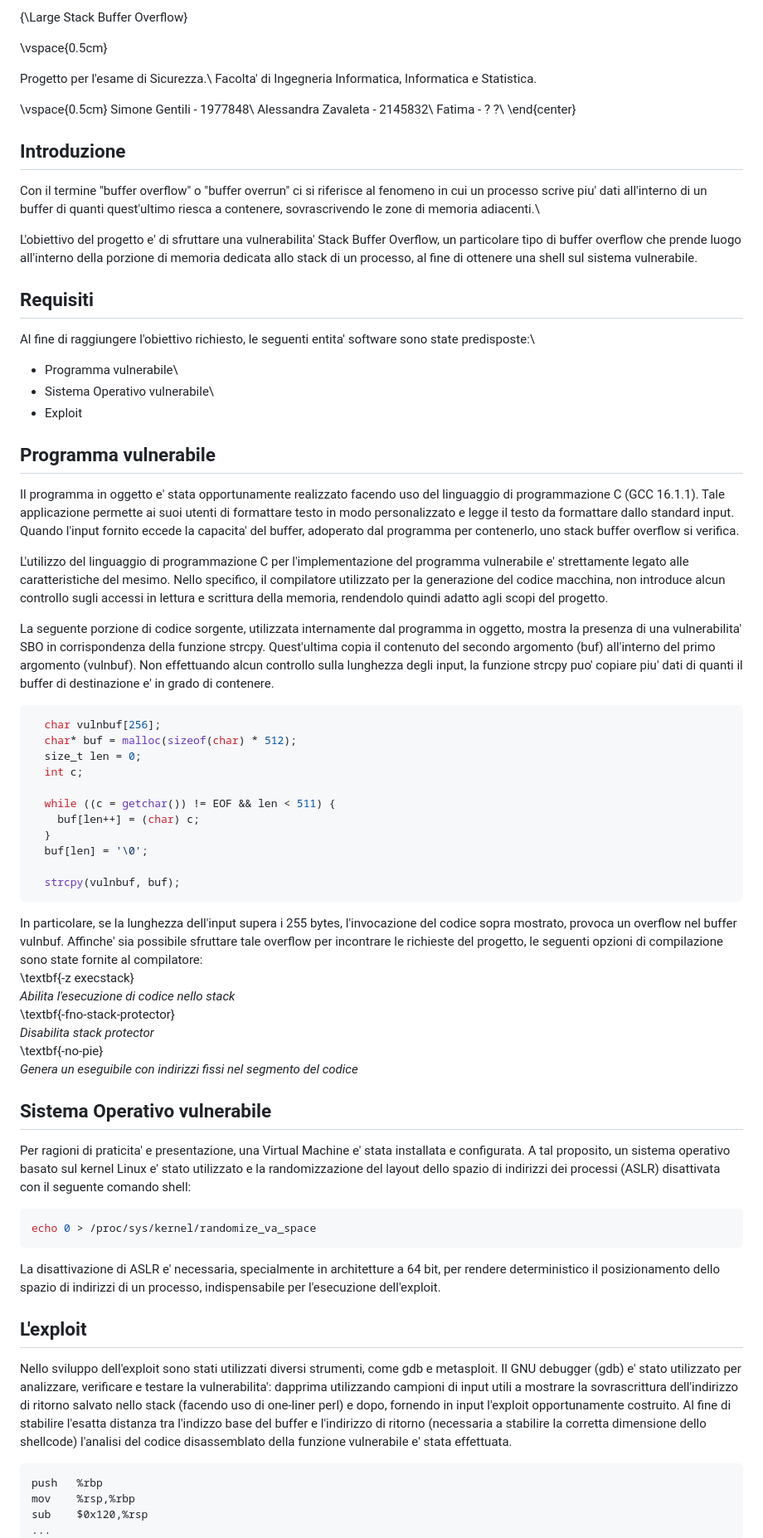
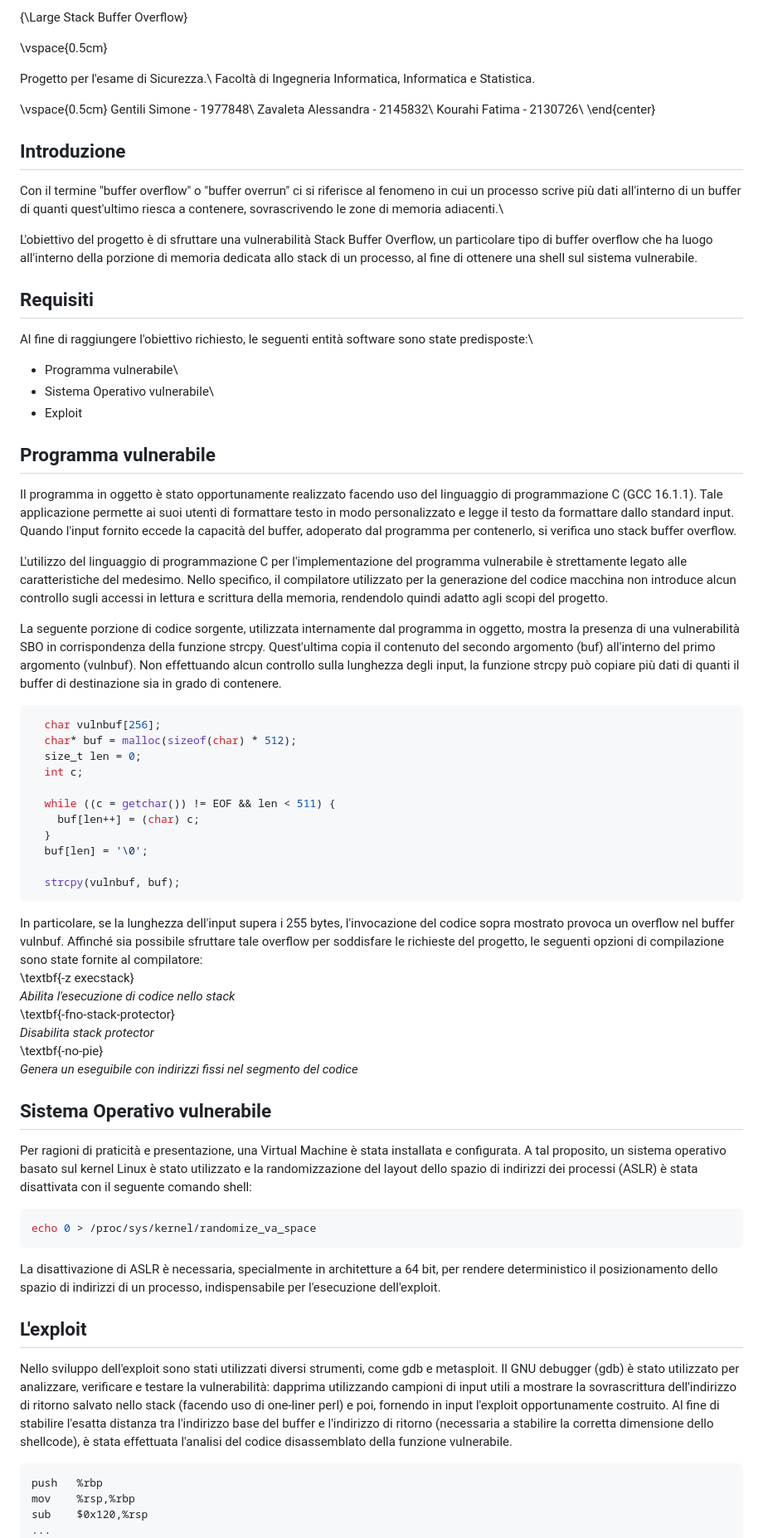
Before and after one commit to gensimone/bo-project, a Markdown page: RELAZIONE.md, the part around one of its changes. Shown at 83% size. GitHub-like rendering.

````diff
--- a/RELAZIONE.md
+++ b/RELAZIONE.md
@@ -6,51 +6,51 @@
 \vspace{0.5cm}
 
 Progetto per l'esame di Sicurezza.\\
-Facolta' di Ingegneria Informatica, Informatica e Statistica.
+Facoltà di Ingegneria Informatica, Informatica e Statistica.
 
 \vspace{0.5cm}
-Simone Gentili - 1977848\\
-Alessandra Zavaleta - 2145832\\
-Fatima - ? ?\\
+Gentili Simone - 1977848\\
+Zavaleta Alessandra - 2145832\\
+Kourahi Fatima - 2130726\\
 \end{center}
 
 ## Introduzione
 Con il termine "buffer overflow" o "buffer overrun" ci si riferisce al
-fenomeno in cui un processo scrive piu' dati all'interno di un buffer
+fenomeno in cui un processo scrive più dati all'interno di un buffer
 di quanti quest'ultimo riesca a contenere, sovrascrivendo le zone di
 memoria adiacenti.\
 
-L'obiettivo del progetto e' di sfruttare una vulnerabilita' Stack
-Buffer Overflow, un particolare tipo di buffer overflow che prende luogo
+L'obiettivo del progetto è di sfruttare una vulnerabilità Stack
+Buffer Overflow, un particolare tipo di buffer overflow che ha luogo
 all'interno della porzione di memoria dedicata allo stack di un processo,
 al fine di ottenere una shell sul sistema vulnerabile.
 
 ## Requisiti
-Al fine di raggiungere l'obiettivo richiesto, le seguenti entita' software sono state
+Al fine di raggiungere l'obiettivo richiesto, le seguenti entità software sono state
 predisposte:\
 - Programma vulnerabile\
 - Sistema Operativo vulnerabile\
 - Exploit
 
 ## Programma vulnerabile
-Il programma in oggetto e' stata opportunamente realizzato facendo uso del
+Il programma in oggetto è stato opportunamente realizzato facendo uso del
 linguaggio di programmazione C (GCC 16.1.1). Tale applicazione permette ai suoi
 utenti di formattare testo in modo personalizzato e legge il testo da formattare
-dallo standard input. Quando l'input fornito eccede la capacita' del buffer,
-adoperato dal programma per contenerlo, uno stack buffer overflow si verifica.
+dallo standard input. Quando l'input fornito eccede la capacità del buffer,
+adoperato dal programma per contenerlo, si verifica uno stack buffer overflow.
 
 L'utilizzo del linguaggio di programmazione C per l'implementazione del programma
-vulnerabile e' strettamente legato alle caratteristiche del mesimo. Nello specifico,
-il compilatore utilizzato per la generazione del codice macchina, non introduce
+vulnerabile è strettamente legato alle caratteristiche del medesimo. Nello specifico,
+il compilatore utilizzato per la generazione del codice macchina non introduce
 alcun controllo sugli accessi in lettura e scrittura della memoria, rendendolo
 quindi adatto agli scopi del progetto.
 
 La seguente porzione di codice sorgente, utilizzata internamente dal programma in
-oggetto, mostra la presenza di una vulnerabilita' SBO in corrispondenza della
+oggetto, mostra la presenza di una vulnerabilità SBO in corrispondenza della
 funzione strcpy. Quest'ultima copia il contenuto del secondo argomento (buf) all'interno
 del primo argomento (vulnbuf). Non effettuando alcun controllo sulla lunghezza degli
-input, la funzione strcpy puo' copiare piu' dati di quanti il buffer di destinazione
-e' in grado di contenere.
+input, la funzione strcpy può copiare più dati di quanti il buffer di destinazione
+sia in grado di contenere.
 
 ```c
   char vulnbuf[256];
@@ -67,8 +67,8 @@ e' in grado di contenere.
 ```
 
 In particolare, se la lunghezza dell'input supera i 255 bytes, l'invocazione del codice
-sopra mostrato, provoca un overflow nel buffer vulnbuf. Affinche' sia possibile
-sfruttare tale overflow per incontrare le richieste del progetto, le seguenti opzioni
+sopra mostrato provoca un overflow nel buffer vulnbuf. Affinché sia possibile
+sfruttare tale overflow per soddisfare le richieste del progetto, le seguenti opzioni
 di compilazione sono state fornite al compilatore:\
 \textbf{-z execstack}\
 *Abilita l'esecuzione di codice nello stack*\
@@ -78,28 +78,28 @@ di compilazione sono state fornite al compilatore:\
 *Genera un eseguibile con indirizzi fissi nel segmento del codice*
 
 ## Sistema Operativo vulnerabile
-Per ragioni di praticita' e presentazione, una Virtual Machine e' stata installata e
-configurata. A tal proposito, un sistema operativo basato sul kernel Linux e' stato
+Per ragioni di praticità e presentazione, una Virtual Machine è stata installata e
+configurata. A tal proposito, un sistema operativo basato sul kernel Linux è stato
 utilizzato e la randomizzazione del layout dello spazio di indirizzi dei processi (ASLR)
-disattivata con il seguente comando shell:
+è stata disattivata con il seguente comando shell:
 
 ```sh
 echo 0 > /proc/sys/kernel/randomize_va_space
 ```
 
-La disattivazione di ASLR e' necessaria, specialmente in architetture a 64 bit, per
+La disattivazione di ASLR è necessaria, specialmente in architetture a 64 bit, per
 rendere deterministico il posizionamento dello spazio di indirizzi di un processo,
 indispensabile per l'esecuzione dell'exploit.
 
 ## L'exploit
 Nello sviluppo dell'exploit sono stati utilizzati diversi strumenti, come gdb e metasploit.
-Il GNU debugger (gdb) e' stato utilizzato per analizzare, verificare e testare la
-vulnerabilita': dapprima utilizzando campioni di input utili a mostrare la sovrascrittura
-dell'indirizzo di ritorno salvato nello stack (facendo uso di one-liner perl) e dopo,
+Il GNU debugger (gdb) è stato utilizzato per analizzare, verificare e testare la
+vulnerabilità: dapprima utilizzando campioni di input utili a mostrare la sovrascrittura
+dell'indirizzo di ritorno salvato nello stack (facendo uso di one-liner perl) e poi,
 fornendo in input l'exploit opportunamente costruito.
-Al fine di stabilire l'esatta distanza tra l'indizzo base del buffer e l'indirizzo di
-ritorno (necessaria a stabilire la corretta dimensione dello shellcode) l'analisi del
-codice disassemblato della funzione vulnerabile e' stata effettuata.
+Al fine di stabilire l'esatta distanza tra l'indirizzo base del buffer e l'indirizzo di
+ritorno (necessaria a stabilire la corretta dimensione dello shellcode), è stata effettuata
+l'analisi del codice disassemblato della funzione vulnerabile.
 
 ```asm
 push   %rbp
````
Also changed, not shown: other parts of RELAZIONE.md (+31 -29 lines).
